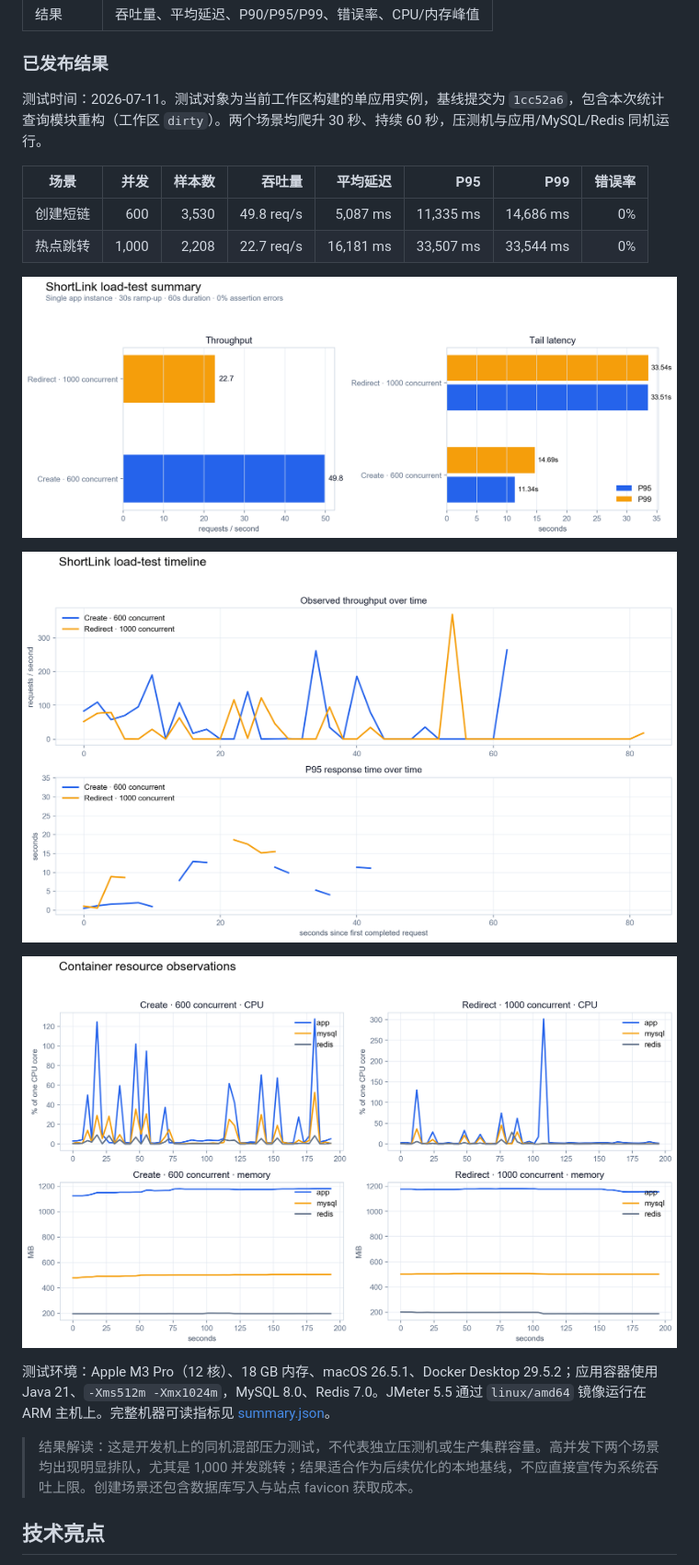
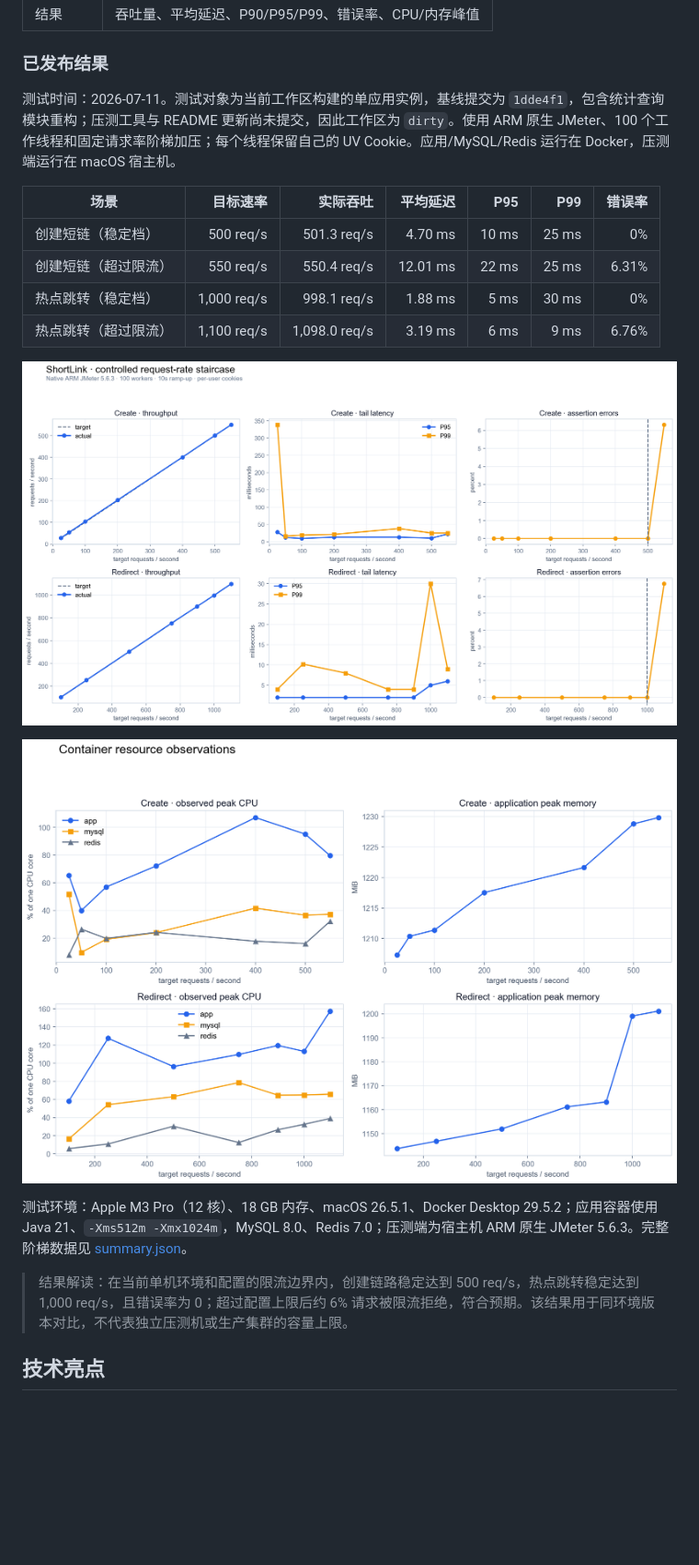
Before and after one commit to haotangyuan/shortlink, a Markdown page: README.md, the part around the change printed below. Shown: that part at 92% size. GitHub-like rendering; pictures changed too: benchmark/results/2026-07-11-local-docker/benchmark-resources.png (deleted), benchmark/results/2026-07-11-local-docker/benchmark-summary.png (deleted), benchmark/results/2026-07-11-local-docker/benchmark-timeline.png (deleted); blank space fills up the shorter version.

```diff
--- a/README.md
+++ b/README.md
@@ -152,22 +152,22 @@ THREADS=100 DURATION_SECONDS=120 ./scripts/run-benchmark.sh create
 
 ### 已发布结果
 
-测试时间：2026-07-11。测试对象为当前工作区构建的单应用实例，基线提交为 `1cc52a6`，包含本次统计查询模块重构（工作区 `dirty`）。两个场景均爬升 30 秒、持续 60 秒，压测机与应用/MySQL/Redis 同机运行。
+测试时间：2026-07-11。测试对象为当前工作区构建的单应用实例，基线提交为 `1dde4f1`，包含统计查询模块重构；压测工具与 README 更新尚未提交，因此工作区为 `dirty`。使用 ARM 原生 JMeter、100 个工作线程和固定请求率阶梯加压；每个线程保留自己的 UV Cookie。应用/MySQL/Redis 运行在 Docker，压测端运行在 macOS 宿主机。
 
-| 场景 | 并发 | 样本数 | 吞吐量 | 平均延迟 | P95 | P99 | 错误率 |
-| --- | ---: | ---: | ---: | ---: | ---: | ---: | ---: |
-| 创建短链 | 600 | 3,530 | 49.8 req/s | 5,087 ms | 11,335 ms | 14,686 ms | 0% |
-| 热点跳转 | 1,000 | 2,208 | 22.7 req/s | 16,181 ms | 33,507 ms | 33,544 ms | 0% |
+| 场景 | 目标速率 | 实际吞吐 | 平均延迟 | P95 | P99 | 错误率 |
+| --- | ---: | ---: | ---: | ---: | ---: | ---: |
+| 创建短链（稳定档） | 500 req/s | 501.3 req/s | 4.70 ms | 10 ms | 25 ms | 0% |
+| 创建短链（超过限流） | 550 req/s | 550.4 req/s | 12.01 ms | 22 ms | 25 ms | 6.31% |
+| 热点跳转（稳定档） | 1,000 req/s | 998.1 req/s | 1.88 ms | 5 ms | 30 ms | 0% |
+| 热点跳转（超过限流） | 1,100 req/s | 1,098.0 req/s | 3.19 ms | 6 ms | 9 ms | 6.76% |
 
-![压测核心指标](benchmark/results/2026-07-11-local-docker/benchmark-summary.png)
+![固定请求率阶梯压测](benchmark/results/2026-07-11-native-rate/rate-staircase.png)
 
-![压测时序变化](benchmark/results/2026-07-11-local-docker/benchmark-timeline.png)
+![阶梯压测资源观测](benchmark/results/2026-07-11-native-rate/rate-resources.png)
 
-![容器资源观测](benchmark/results/2026-07-11-local-docker/benchmark-resources.png)
+测试环境：Apple M3 Pro（12 核）、18 GB 内存、macOS 26.5.1、Docker Desktop 29.5.2；应用容器使用 Java 21、`-Xms512m -Xmx1024m`，MySQL 8.0、Redis 7.0；压测端为宿主机 ARM 原生 JMeter 5.6.3。完整阶梯数据见 [summary.json](benchmark/results/2026-07-11-native-rate/summary.json)。
 
-测试环境：Apple M3 Pro（12 核）、18 GB 内存、macOS 26.5.1、Docker Desktop 29.5.2；应用容器使用 Java 21、`-Xms512m -Xmx1024m`，MySQL 8.0、Redis 7.0。JMeter 5.5 通过 `linux/amd64` 镜像运行在 ARM 主机上。完整机器可读指标见 [summary.json](benchmark/results/2026-07-11-local-docker/summary.json)。
-
-> 结果解读：这是开发机上的同机混部压力测试，不代表独立压测机或生产集群容量。高并发下两个场景均出现明显排队，尤其是 1,000 并发跳转；结果适合作为后续优化的本地基线，不应直接宣传为系统吞吐上限。创建场景还包含数据库写入与站点 favicon 获取成本。
+> 结果解读：在当前单机环境和配置的限流边界内，创建链路稳定达到 500 req/s，热点跳转稳定达到 1,000 req/s，且错误率为 0；超过配置上限后约 6% 请求被限流拒绝，符合预期。该结果用于同环境版本对比，不代表独立压测机或生产集群的容量上限。
 
 ## 技术亮点
 
```
Also changed, not shown: other parts of README.md (+5 -5 lines), 6 other files.
